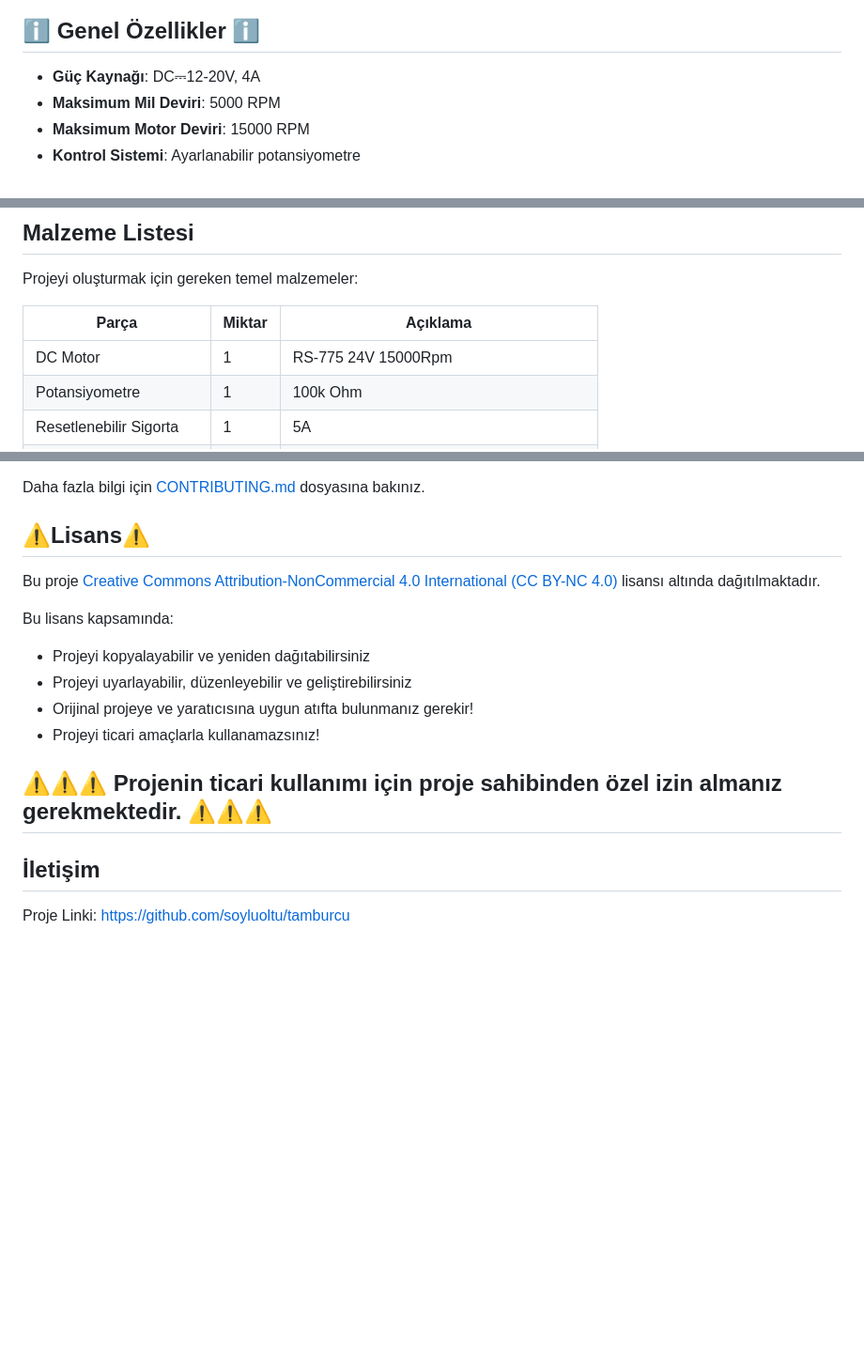
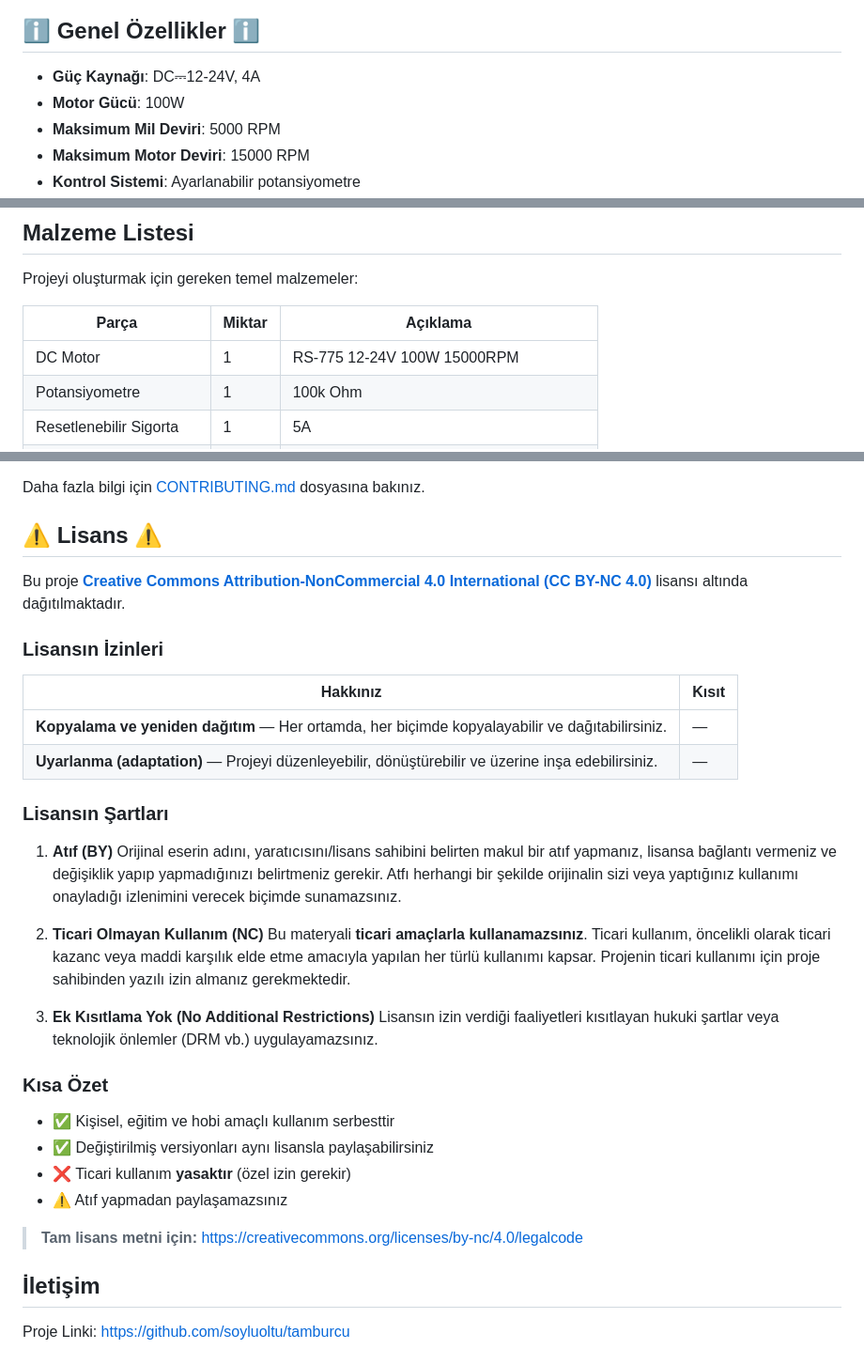
Before and after one commit to soyluoltu/tamburcu, a Markdown page: README.md, 3 parts joined by grey strips. Shown at 94% size. Drawn GitHub-style; blank space fills up the shorter version.

```diff
--- a/README.md
+++ b/README.md
@@ -7,7 +7,8 @@ Bu proje, 2 mil üzerinde dönen silindirik bir tambur makinesinin açık kaynak
 
 ## ℹ️ Genel Özellikler ℹ️
 
-- **Güç Kaynağı**: DC⎓12-20V, 4A
+- **Güç Kaynağı**: DC⎓12-24V, 4A
+- **Motor Gücü**: 100W
 - **Maksimum Mil Deviri**: 5000 RPM
 - **Maksimum Motor Deviri**: 15000 RPM
 - **Kontrol Sistemi**: Ayarlanabilir potansiyometre
@@ -26,7 +27,7 @@ Projeyi oluşturmak için gereken temel malzemeler:
 
 | Parça | Miktar | Açıklama |
 |-------|--------|----------|
-| DC Motor | 1 | RS-775 24V 15000Rpm |
+| DC Motor | 1 | RS-775 12-24V 100W 15000RPM |
 | Potansiyometre | 1 | 100k Ohm |
 | Resetlenebilir Sigorta | 1 | 5A |
 | Açma/Kapama Düğmesi | 1 | DPST tipi |
@@ -95,17 +96,36 @@ Bu projenin temel amacı, kullanıcıların kendi ihtiyaçlarına göre makineyi
 
 Daha fazla bilgi için [CONTRIBUTING.md](CONTRIBUTING.md) dosyasına bakınız.
 
-## ⚠️Lisans⚠️
+## ⚠️ Lisans ⚠️
 
-Bu proje [Creative Commons Attribution-NonCommercial 4.0 International (CC BY-NC 4.0)](https://creativecommons.org/licenses/by-nc/4.0/) lisansı altında dağıtılmaktadır.
+Bu proje **[Creative Commons Attribution-NonCommercial 4.0 International (CC BY-NC 4.0)](https://creativecommons.org/licenses/by-nc/4.0/)** lisansı altında dağıtılmaktadır.
 
-Bu lisans kapsamında:
-- Projeyi kopyalayabilir ve yeniden dağıtabilirsiniz
-- Projeyi uyarlayabilir, düzenleyebilir ve geliştirebilirsiniz
-- Orijinal projeye ve yaratıcısına uygun atıfta bulunmanız gerekir!
-- Projeyi ticari amaçlarla kullanamazsınız!
+### Lisansın İzinleri
 
-## ⚠️⚠️⚠️ Projenin ticari kullanımı için proje sahibinden özel izin almanız gerekmektedir. ⚠️⚠️⚠️
+| Hakkınız | Kısıt |
+|----------|-------|
+| **Kopyalama ve yeniden dağıtım** — Her ortamda, her biçimde kopyalayabilir ve dağıtabilirsiniz. | — |
+| **Uyarlanma (adaptation)** — Projeyi düzenleyebilir, dönüştürebilir ve üzerine inşa edebilirsiniz. | — |
+
+### Lisansın Şartları
+
+1. **Atıf (BY)**
+   Orijinal eserin adını, yaratıcısını/lisans sahibini belirten makul bir atıf yapmanız, lisansa bağlantı vermeniz ve değişiklik yapıp yapmadığınızı belirtmeniz gerekir. Atfı herhangi bir şekilde orijinalin sizi veya yaptığınız kullanımı onayladığı izlenimini verecek biçimde sunamazsınız.
+
+2. **Ticari Olmayan Kullanım (NC)**
+   Bu materyali **ticari amaçlarla kullanamazsınız**. Ticari kullanım, öncelikli olarak ticari kazanc veya maddi karşılık elde etme amacıyla yapılan her türlü kullanımı kapsar. Projenin ticari kullanımı için proje sahibinden yazılı izin almanız gerekmektedir.
+
+3. **Ek Kısıtlama Yok (No Additional Restrictions)**
+   Lisansın izin verdiği faaliyetleri kısıtlayan hukuki şartlar veya teknolojik önlemler (DRM vb.) uygulayamazsınız.
+
+### Kısa Özet
+
+- ✅ Kişisel, eğitim ve hobi amaçlı kullanım serbesttir
+- ✅ Değiştirilmiş versiyonları aynı lisansla paylaşabilirsiniz
+- ❌ Ticari kullanım **yasaktır** (özel izin gerekir)
+- ⚠️ Atıf yapmadan paylaşamazsınız
+
+> **Tam lisans metni için:** [https://creativecommons.org/licenses/by-nc/4.0/legalcode](https://creativecommons.org/licenses/by-nc/4.0/legalcode)
 
 ## İletişim
 
```
